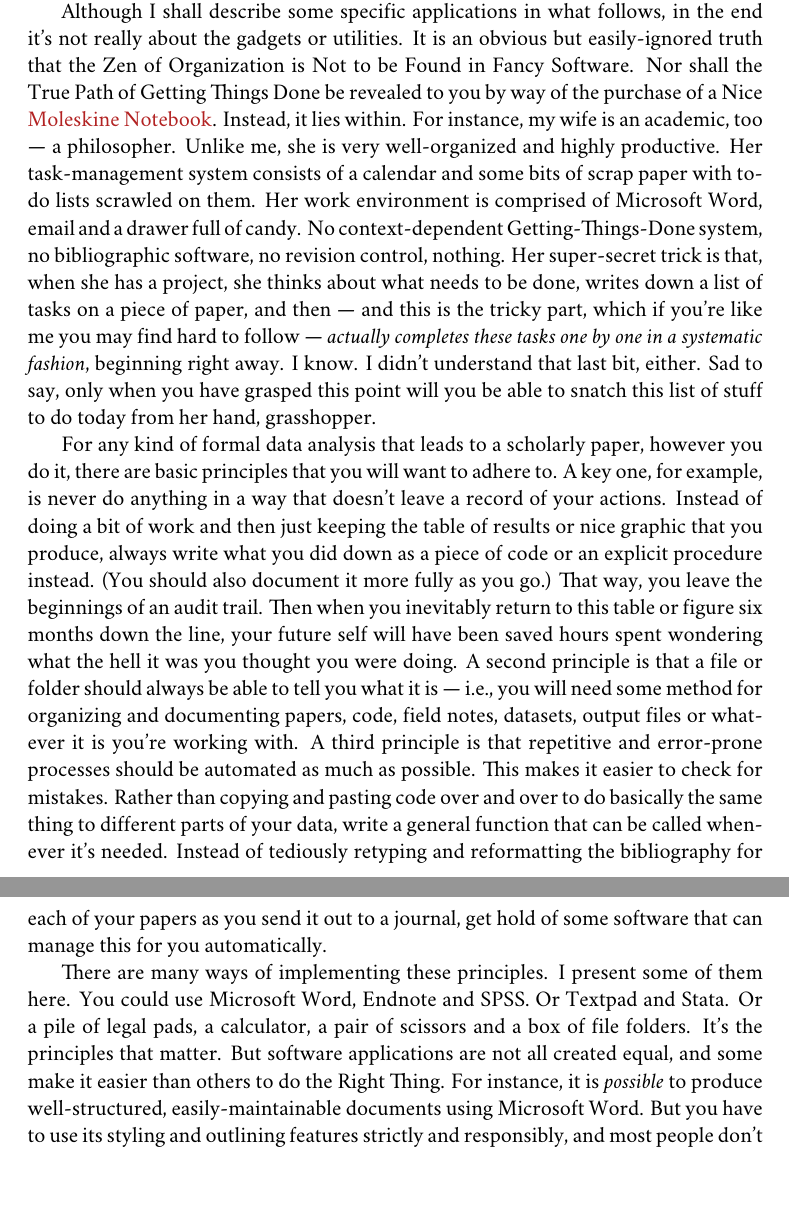
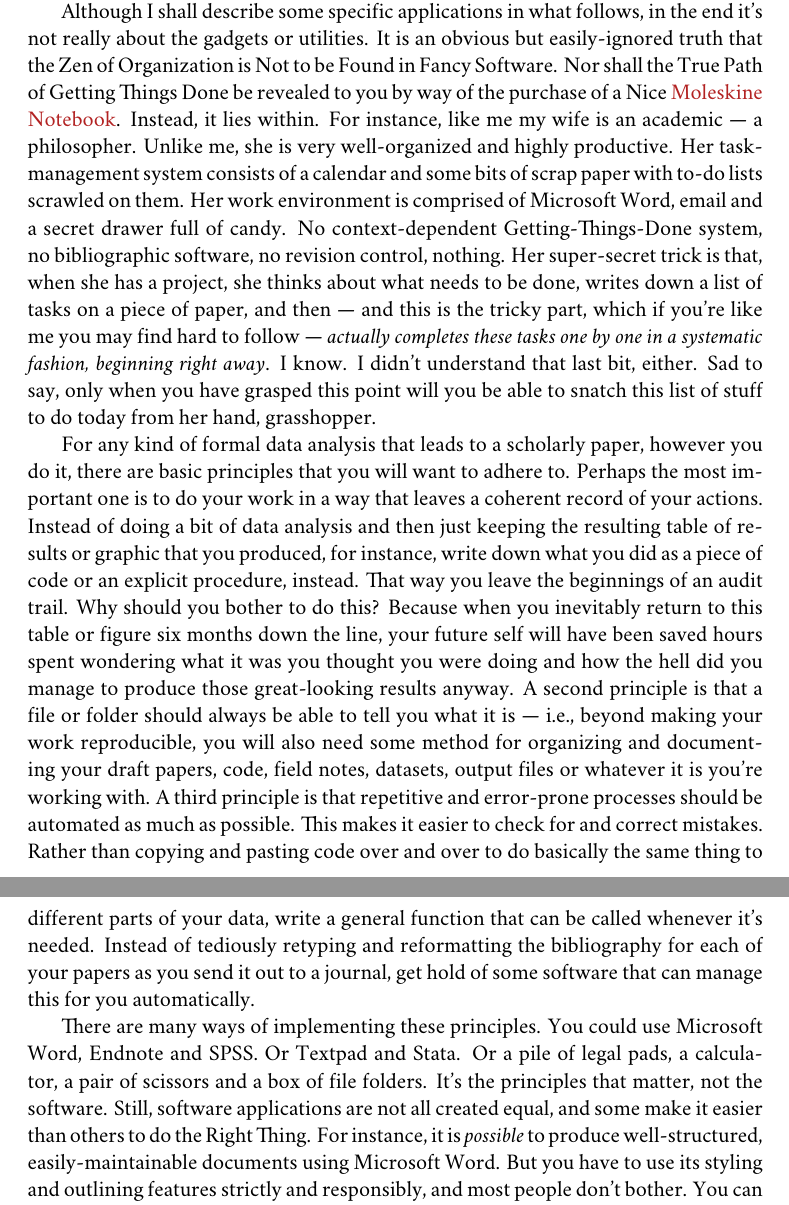
Before and after one commit to kjhealy/workflow-paper, a LaTeX thesis (ChoosingYourWorkflow.tex): two parts of pages 3 and 4 of 17, joined at a grey line, cut so that both start at the same text. Compiled offline with XeLaTeX; a missing font is replaced by an installed copy or a similar font; a LaTeX package or settings file that is missing is left out; a missing bibliography style is replaced by a similar one.

Commit message:
Editing first section -- cleanup and rewrites.

```diff
--- a/ChoosingYourWorkflow.tex
+++ b/ChoosingYourWorkflow.tex
@@ -72,11 +72,11 @@
 \label{sec:introduction}
 You can do productive, maintainable and reproducible work with all kinds of different software set-ups. This is the main reason I don't go around encouraging everyone to convert to the group of applications I myself use. (My rule is that I don't try to persuade anyone to switch if I can't commit to offering them technical support during and after their move.) This discussion is not geared toward convincing you there is One True Way to do your work. I do think, however, that if you're in the early phase of your career as a graduate student in, say, Sociology, or Economics, or Political Science, you should give some thought to how you're going to organize and manage your work.\footnote{This may also be true if you are about to move from being a graduate student to starting as a faculty member, though perhaps the rationale is less compelling given the costs.} This is so for two reasons. First, the transition to graduate school is a good time to make a change in your software platform. Early on, there's less inertia and cost associated with switching things around than there will be later. Second, in the social sciences, text and data management skills are usually not taught to students explicitly. This means that you may end up adopting the practices of your advisor or mentor, continue to use what you are taught in your methods classes, or just copy whatever your peers are using. Following any one of these paths may by chance lead you to an arrangement that you will be happy with. But not all solutions are equally useful or powerful, and you can find yourself locked-in to a less-than-ideal setup quite quickly.
 
-Although I shall describe some specific applications in what follows, in the end it's not really about the gadgets or utilities. It is an obvious but easily-ignored truth that the Zen of Organization is Not to be Found in Fancy Software. Nor shall the True Path of Getting Things Done be revealed to you by way of the purchase of a Nice \href{http://www.moleskineus.com/}{Moleskine Notebook}. Instead, it lies within. For instance, my wife is an academic, too --- a philosopher. Unlike me, she is very well-organized and highly productive. Her task-management system consists of a calendar and some bits of scrap paper with to-do lists scrawled on them. Her work environment is comprised of Microsoft Word, email and a drawer full of candy. No context-dependent Getting-Things-Done system, no bibliographic software, no revision control, nothing. Her super-secret trick is that, when she has a project, she thinks about what needs to be done, writes down a list of tasks on a piece of paper, and then --- and this is the tricky part, which if you're like me you may find hard to follow --- \emph{actually completes these tasks one by one in a systematic fashion}, beginning right away. I know. I didn't understand that last bit, either. Sad to say, only when you have grasped this point will you be able to snatch this list of stuff to do today from her hand, grasshopper.
+Although I shall describe some specific applications in what follows, in the end it's not really about the gadgets or utilities. It is an obvious but easily-ignored truth that the Zen of Organization is Not to be Found in Fancy Software. Nor shall the True Path of Getting Things Done be revealed to you by way of the purchase of a Nice \href{http://www.moleskineus.com/}{Moleskine Notebook}. Instead, it lies within. For instance, like me my wife is an academic --- a philosopher. Unlike me, she is very well-organized and highly productive. Her task-management system consists of a calendar and some bits of scrap paper with to-do lists scrawled on them. Her work environment is comprised of Microsoft Word, email and a secret drawer full of candy. No context-dependent Getting-Things-Done system, no bibliographic software, no revision control, nothing. Her super-secret trick is that, when she has a project, she thinks about what needs to be done, writes down a list of tasks on a piece of paper, and then --- and this is the tricky part, which if you're like me you may find hard to follow --- \emph{actually completes these tasks one by one in a systematic fashion, beginning right away}. I know. I didn't understand that last bit, either. Sad to say, only when you have grasped this point will you be able to snatch this list of stuff to do today from her hand, grasshopper.
 
-For any kind of formal data analysis that leads to a scholarly paper, however you do it, there are basic principles that you will want to adhere to. A key one, for example, is never do anything in a way that doesn't leave a record of your actions. Instead of doing a bit of work and then just keeping the table of results or nice graphic that you produce, always write what you did down as a piece of code or an explicit procedure instead. (You should also document it more fully as you go.) That way, you leave the beginnings of an audit trail. Then when you inevitably return to this table or figure six months down the line, your future self will have been saved hours spent wondering what the hell it was you thought you were doing. A second principle is that a file or folder should always be able to tell you what it is --- i.e., you will need some method for organizing and documenting papers, code, field notes, datasets, output files or whatever it is you're working with. A third principle is that repetitive and error-prone processes should be automated as much as possible. This makes it easier to check for mistakes. Rather than copying and pasting code over and over to do basically the same thing to different parts of your data, write a general function that can be called whenever it's needed. Instead of tediously retyping and reformatting the bibliography for each of your papers as you send it out to a journal, get hold of some software that can manage this for you automatically.
+For any kind of formal data analysis that leads to a scholarly paper, however you do it, there are basic principles that you will want to adhere to. Perhaps the most important one is to do your work in a way that leaves a coherent record of your actions. Instead of doing a bit of data analysis and then just keeping the resulting table of results or graphic that you produced, for instance, write down what you did as a piece of code or an explicit procedure, instead. That way you leave the beginnings of an audit trail. Why should you bother to do this? Because when you inevitably return to this table or figure six months down the line, your future self will have been saved hours spent wondering what it was you thought you were doing and how the hell did you manage to produce those great-looking results anyway. A second principle is that a file or folder should always be able to tell you what it is --- i.e., beyond making your work reproducible, you will also need some method for organizing and documenting your draft papers, code, field notes, datasets, output files or whatever it is you're working with. A third principle is that repetitive and error-prone processes should be automated as much as possible. This makes it easier to check for and correct mistakes. Rather than copying and pasting code over and over to do basically the same thing to different parts of your data, write a general function that can be called whenever it's needed. Instead of tediously retyping and reformatting the bibliography for each of your papers as you send it out to a journal, get hold of some software that can manage this for you automatically.
 
-There are many ways of implementing these principles. I present some of them here. You could use Microsoft Word, Endnote and SPSS. Or Textpad and Stata. Or a pile of legal pads, a calculator, a pair of scissors and a box of file folders. It's the principles that matter. But software applications are not all created equal, and some make it easier than others to do the Right Thing. For instance, it is \emph{possible} to produce well-structured, easily-maintainable documents using Microsoft Word. But you have to use its styling and outlining features strictly and responsibly, and most people don't bother. You can maintain reproducible analyses in SPSS, but the application isn't set up to do this automatically or efficiently, nor does its design encourage good habits. So, it is probably a good idea to invest some time learning about the alternatives. Many of them are free to use or try out, and you are at a point in your career where you can afford to play with different setups without too much trouble.
+There are many ways of implementing these principles. You could use Microsoft Word, Endnote and SPSS. Or Textpad and Stata. Or a pile of legal pads, a calculator, a pair of scissors and a box of file folders. It's the principles that matter, not the software. Still, software applications are not all created equal, and some make it easier than others to do the Right Thing. For instance, it is \emph{possible} to produce well-structured, easily-maintainable documents using Microsoft Word. But you have to use its styling and outlining features strictly and responsibly, and most people don't bother. You can maintain reproducible analyses in SPSS, but the application isn't set up to do this automatically or efficiently, nor does its design encourage good habits. So, it is probably a good idea to invest some time learning about the alternatives. Many of them are free to use or try out, and you are at a point in your career where you can afford to play with different setups without too much trouble.
 % section introduction (end)
 
 \chapter{Choice of Platform}
```
